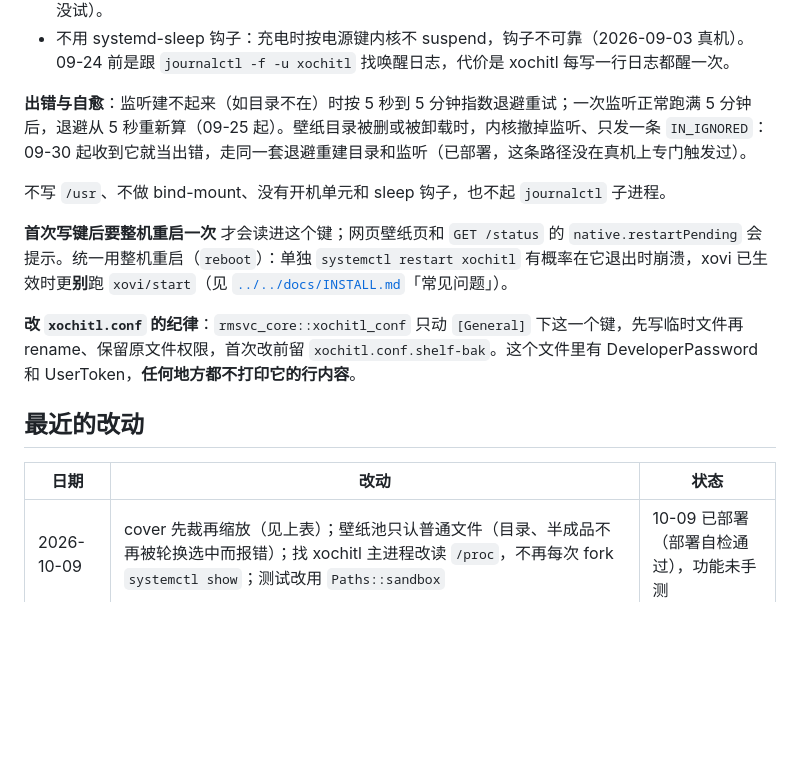
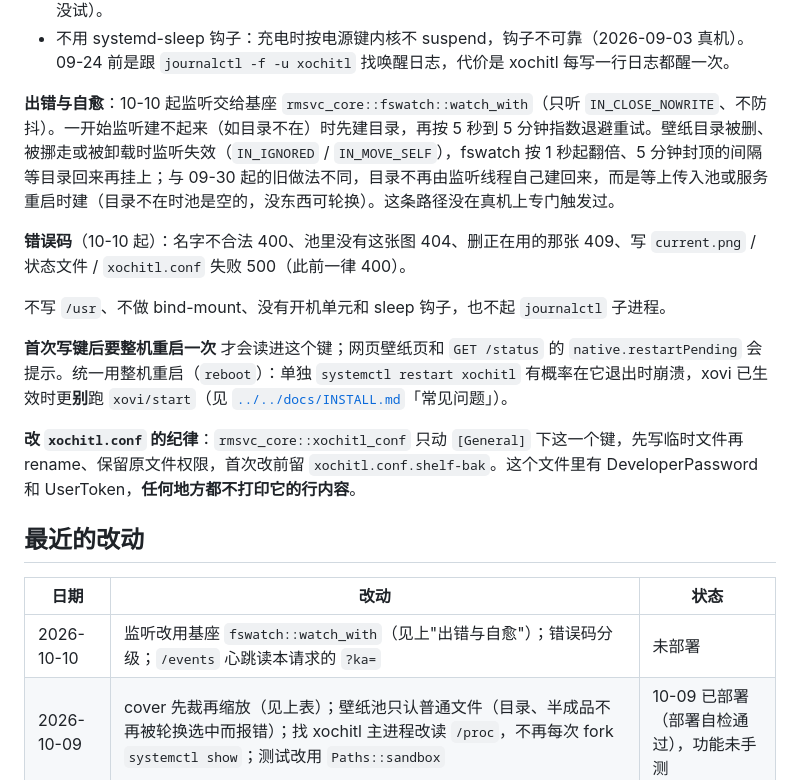
Before and after one commit to bbq191/cang-jie, a Markdown page: enhance/wallpaper-serve/README.md, the part around one of its changes. GitHub-like rendering; blank space fills up the shorter version.

Commit message:
文档：系统增强线白皮书 §03r（font-serve、wallpaper-serve 迁到基座新接口：fswatch 监听、UploadTarget、错误分级、sse_reply_for，未部署）；README 与测试数同步

```diff
--- a/enhance/wallpaper-serve/README.md
+++ b/enhance/wallpaper-serve/README.md
@@ -41,7 +41,9 @@ xochitl 有一个隐藏配置键 `xochitl.conf` → `[General] SleepScreenPath=<
 - 空闲时零唤醒，每次休眠醒一次。09-24 真机验证：休眠那一刻即轮换、只轮换一次（充电状态下还没试）。
 - 不用 systemd-sleep 钩子：充电时按电源键内核不 suspend，钩子不可靠（2026-09-03 真机）。09-24 前是跟 `journalctl -f -u xochitl` 找唤醒日志，代价是 xochitl 每写一行日志都醒一次。
 
-**出错与自愈**：监听建不起来（如目录不在）时按 5 秒到 5 分钟指数退避重试；一次监听正常跑满 5 分钟后，退避从 5 秒重新算（09-25 起）。壁纸目录被删或被卸载时，内核撤掉监听、只发一条 `IN_IGNORED`：09-30 起收到它就当出错，走同一套退避重建目录和监听（已部署，这条路径没在真机上专门触发过）。
+**出错与自愈**：10-10 起监听交给基座 `rmsvc_core::fswatch::watch_with`（只听 `IN_CLOSE_NOWRITE`、不防抖）。一开始监听建不起来（如目录不在）时先建目录，再按 5 秒到 5 分钟指数退避重试。壁纸目录被删、被挪走或被卸载时监听失效（`IN_IGNORED` / `IN_MOVE_SELF`），fswatch 按 1 秒起翻倍、5 分钟封顶的间隔等目录回来再挂上；与 09-30 起的旧做法不同，目录不再由监听线程自己建回来，而是等上传入池或服务重启时建（目录不在时池是空的，没东西可轮换）。这条路径没在真机上专门触发过。
+
+**错误码**（10-10 起）：名字不合法 400、池里没有这张图 404、删正在用的那张 409、写 `current.png` / 状态文件 / `xochitl.conf` 失败 500（此前一律 400）。
 
 不写 `/usr`、不做 bind-mount、没有开机单元和 sleep 钩子，也不起 `journalctl` 子进程。
 
@@ -53,6 +55,7 @@ xochitl 有一个隐藏配置键 `xochitl.conf` → `[General] SleepScreenPath=<
 
 | 日期 | 改动 | 状态 |
 |---|---|---|
+| 2026-10-10 | 监听改用基座 `fswatch::watch_with`（见上"出错与自愈"）；错误码分级；`/events` 心跳读本请求的 `?ka=` | 未部署 |
 | 2026-10-09 | cover 先裁再缩放（见上表）；壁纸池只认普通文件（目录、半成品不再被轮换选中而报错）；找 xochitl 主进程改读 `/proc`，不再每次 fork `systemctl show`；测试改用 `Paths::sandbox` | 10-09 已部署（部署自检通过），功能未手测 |
 | 2026-09-30 | 收到 `IN_IGNORED` 当出错重建监听 | 已部署，未专门触发 |
 | 2026-09-25 | 去重改按 `/proc/uptime`；退避复位；上传暂存移到 `~/.local/state/shelf/upload/`（/home 分区，启动时清 `.part` 半成品；此前可能落到 tmpfs 占内存） | 已部署，未专门核 |
```
Also changed, not shown: other parts of enhance/wallpaper-serve/README.md (+1 -1 lines), enhance/README.md (+2 -1 lines), enhance/docs/reMarkable系统增强线白皮书.md (+17 -2 lines).
